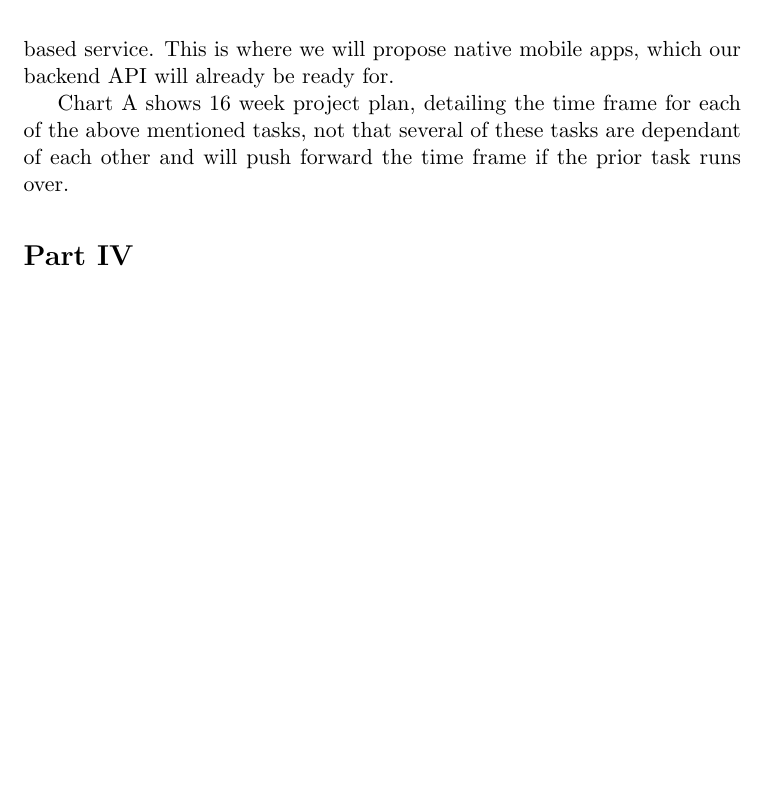
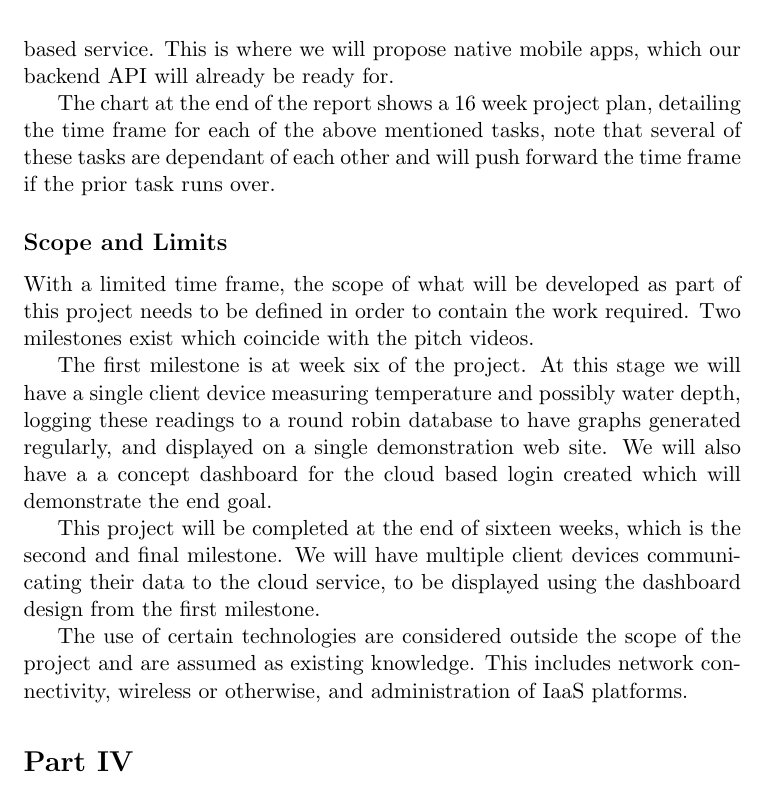
Before and after one commit to SamuelPaulAshton/2020SP2Group18A3, a LaTeX document (Assessment3LaTeX/IITAssessment3.tex): part of page 27 of 36, cut so that both start at the same text, the shorter picture padded with empty space. Compiled offline with pdfLaTeX.

Commit message:
Add files via upload

```diff
--- a/Assessment3LaTeX/IITAssessment3.tex
+++ b/Assessment3LaTeX/IITAssessment3.tex
@@ -510,9 +510,16 @@ Once the server application has been deployed to the cloud server, multiple Pi c
 \subsection{Final Project Pitch}
 Once we have our project finished and tested, we will want another pitch video in order to attract investors.  This will focus more on the cloud based infrastructure and ability to scale the product as a possible subscription based service.  This is where we will propose native mobile apps, which our backend API will already be ready for.
 
-Chart A shows 16 week project plan, detailing the time frame for each of the above mentioned tasks, not that several of these tasks are dependant of each other and will push forward the time frame if the prior task runs over.
-% Add image
+The chart at the end of the report shows a 16 week project plan, detailing the time frame for each of the above mentioned tasks, note that several of these tasks are dependant of each other and will push forward the time frame if the prior task runs over.
 
+\subsection{Scope and Limits}
+With a limited time frame, the scope of what will be developed as part of this project needs to be defined in order to contain the work required.  Two milestones exist which coincide with the pitch videos.
+
+The first milestone is at week six of the project. At this stage we will have a single client device measuring temperature and possibly water depth, logging these readings to a round robin database to have graphs generated regularly, and displayed on a single demonstration web site.  We will also have a a concept dashboard for the cloud based login created which will demonstrate the end goal.
+
+This project will be completed at the end of sixteen weeks, which is the second and final milestone. We will have multiple client devices communicating their data to the cloud service, to be displayed using the dashboard design from the first milestone.
+
+The use of certain technologies are considered outside the scope of the project and are assumed as existing knowledge.  This includes network connectivity, wireless or otherwise, and administration of IaaS platforms.
 % ----
 
 
```
Also changed, not shown: 1 other file.
